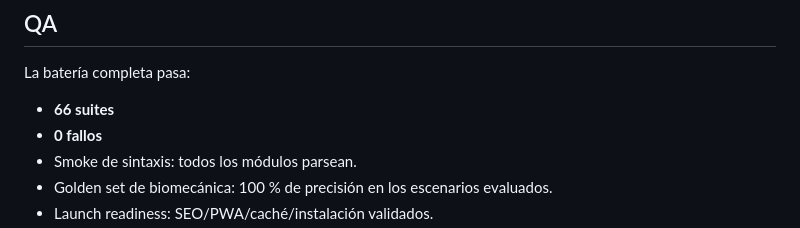
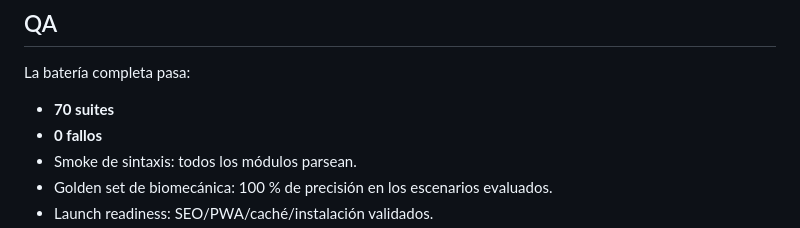
Before and after one commit to sebasbayonacoach-del/SBAYONA-APP-PRO, a Markdown page: docs/LAUNCH_READINESS_2026-10-06.md, the part around the change. Drawn GitHub-style.

Commit message:
docs: certify 70 Planning Studio suites

```diff
--- a/docs/LAUNCH_READINESS_2026-10-06.md
+++ b/docs/LAUNCH_READINESS_2026-10-06.md
@@ -30,7 +30,7 @@
 
 La batería completa pasa:
 
-- **66 suites**
+- **70 suites**
 - **0 fallos**
 - Smoke de sintaxis: todos los módulos parsean.
 - Golden set de biomecánica: 100 % de precisión en los escenarios evaluados.
```
